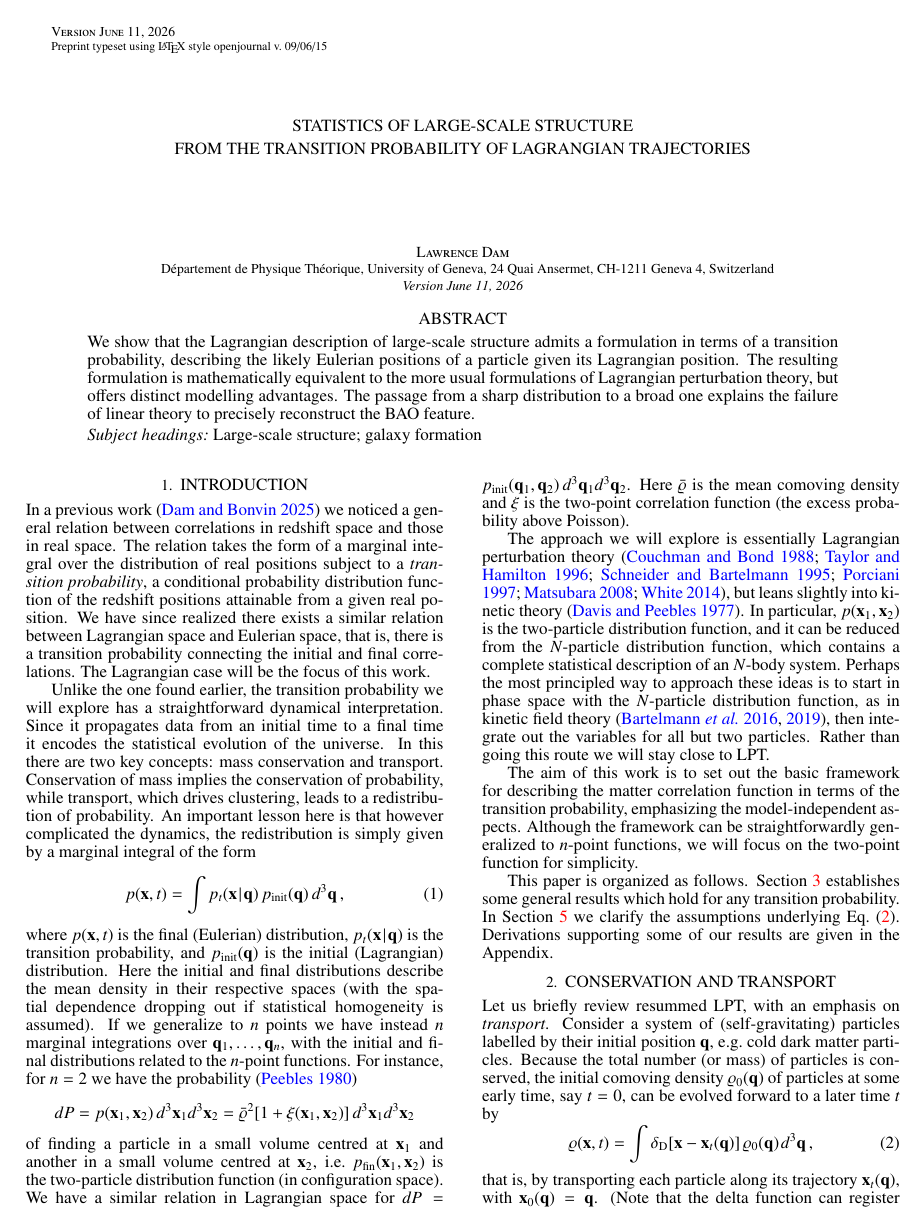
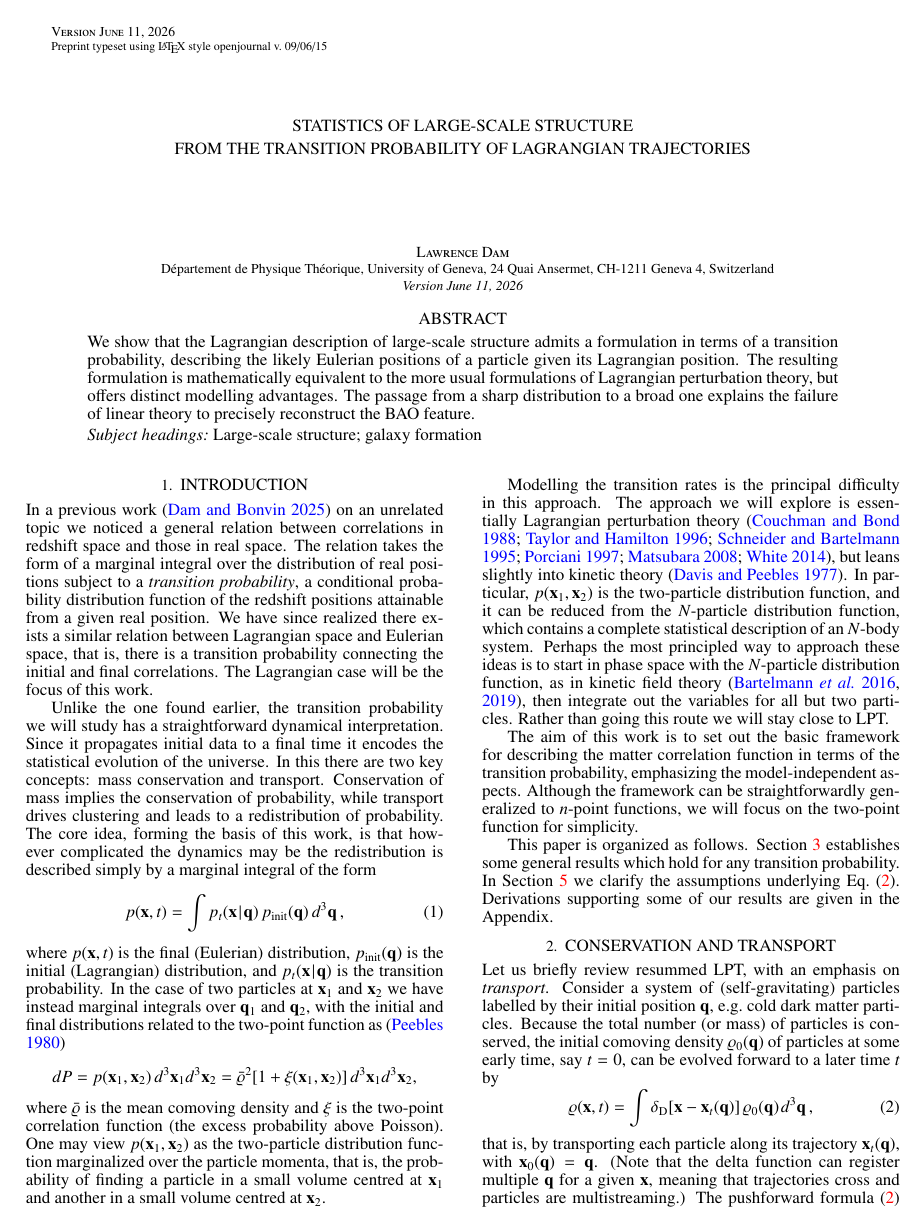
Before and after one commit to lhd23/transitions, a LaTeX document (transition.tex): page 1 of 7. Compiled offline with pdfLaTeX.

Commit message:
update copy

```diff
--- a/transition.tex
+++ b/transition.tex
@@ -120,7 +120,8 @@ the BAO feature.
 
 \section{Introduction}
 \noindent
-In a previous work~\citep{Dam:2025ops} we noticed a general
+In a previous work~\citep{Dam:2025ops} on an unrelated topic
+we noticed a general
 relation between correlations in
 redshift space and those in real space. The relation takes
 the form of a marginal integral over the distribution of
@@ -135,47 +136,52 @@ and final correlations.
 The Lagrangian case will be the focus of this work.
 
 Unlike the one found earlier, the transition probability
-we will explore has a straightforward dynamical interpretation.
-Since it propagates data from an initial time
+we will study
+has a straightforward dynamical interpretation.
+Since it propagates initial data
 to a final time it encodes the statistical evolution
 of the universe.
 In this there are two key concepts:
 mass conservation and transport.
 Conservation of mass implies the conservation of probability,
-while transport, which drives clustering, leads to a redistribution
-of probability. An important lesson here is that however
-complicated the dynamics,
-the redistribution is simply given by
+while transport drives clustering and leads to a redistribution
+of probability. The core idea, forming the basis of this work, is
+that however complicated the dynamics may be
+the redistribution is described simply by
 a marginal integral of the form
 \be\label{eq:marginal}
 p(\x,t)=\int p_t(\x\Mid \q)\,p_\mathrm{init}(\q)\,\dif^3\q\,,
 \ee
 where $p(\x,t)$ is the final (Eulerian) distribution,
-$p_t(\x\Mid\q)$ is the transition probability, and $p_\mathrm{init}(\q)$ is
-the initial (Lagrangian) distribution. Here the initial and final
-distributions describe the mean density in their respective spaces
-(with the spatial dependence dropping out if statistical homogeneity is
-assumed).
-If we generalize to $n$ points we have instead $n$ marginal integrations
-over $\q_1,\ldots,\q_n$, with the initial and final distributions
-related to the $n$-point functions.
-%Here it helps to recall that which give the probability of finding
-%particles at $n$ points in their respective spaces,
-For instance, for $n=2$ we have the probability~\citep{Peebles_LSS}
+$p_\mathrm{init}(\q)$ is
+the initial (Lagrangian) distribution, and $p_t(\x\Mid\q)$
+is the transition probability.
+%Here the initial and final distributions give the mean density
+%in their respective spaces.
+%(with the spatial dependence dropping out if statistical homogeneity is
+%assumed).
+In the case of two particles at $\x_1$ and $\x_2$ we have instead
+marginal integrals
+over $\q_1$ and $\q_2$, with the initial and final distributions
+related to the two-point function as~\citep{Peebles_LSS}
 \be\nonumber
 \dif P=p(\x_1,\x_2)\,\dif^3\x_1\dif^3\x_2
-=\bar\varrho^2[1+\xi(\x_1,\x_2)]\,\dif^3\x_1\dif^3\x_2
+=\bar\varrho^2[1+\xi(\x_1,\x_2)]\,\dif^3\x_1\dif^3\x_2,
 \ee
-of finding a particle in a small volume centred at $\x_1$ and
-another in a small volume
-centred at $\x_2$, i.e.\ $p_\mathrm{fin}(\x_1,\x_2)$ is the two-particle
-distribution function (in configuration space). We have a
-similar relation in Lagrangian space
-for $\dif P=p_\mathrm{init}(\q_1,\q_2)\,\dif^3\q_1\dif^3\q_2$.
-Here $\bar\varrho$ is the mean comoving density and
+where $\bar\varrho$ is the mean comoving density and
 $\xi$ is the two-point correlation function (the excess
 probability above Poisson).
-
+One may view $p(\x_1,\x_2)$ as the two-particle
+distribution function marginalized over the particle momenta,
+that is, the probability of finding a particle in a small volume
+centred at $\x_1$ and another in a small volume
+centred at $\x_2$.
+
+%We have a similar relation in Lagrangian space
+%for $\dif P=p_\mathrm{init}(\q_1,\q_2)\,\dif^3\q_1\dif^3\q_2$.
+
+Modelling the transition rates is the principal difficulty
+in this approach.
 The approach we will explore is essentially
 Lagrangian perturbation theory~\citep{Couchman_Bond88,Taylor:1996ne,1995MNRAS.273..475S,Porciani:1996tn,Matsubara:2007wj,White:2014},
 but leans slightly into kinetic theory~\citep{Davis:1977}.
```
Also changed, not shown: transition.tex (8 more changed lines).
